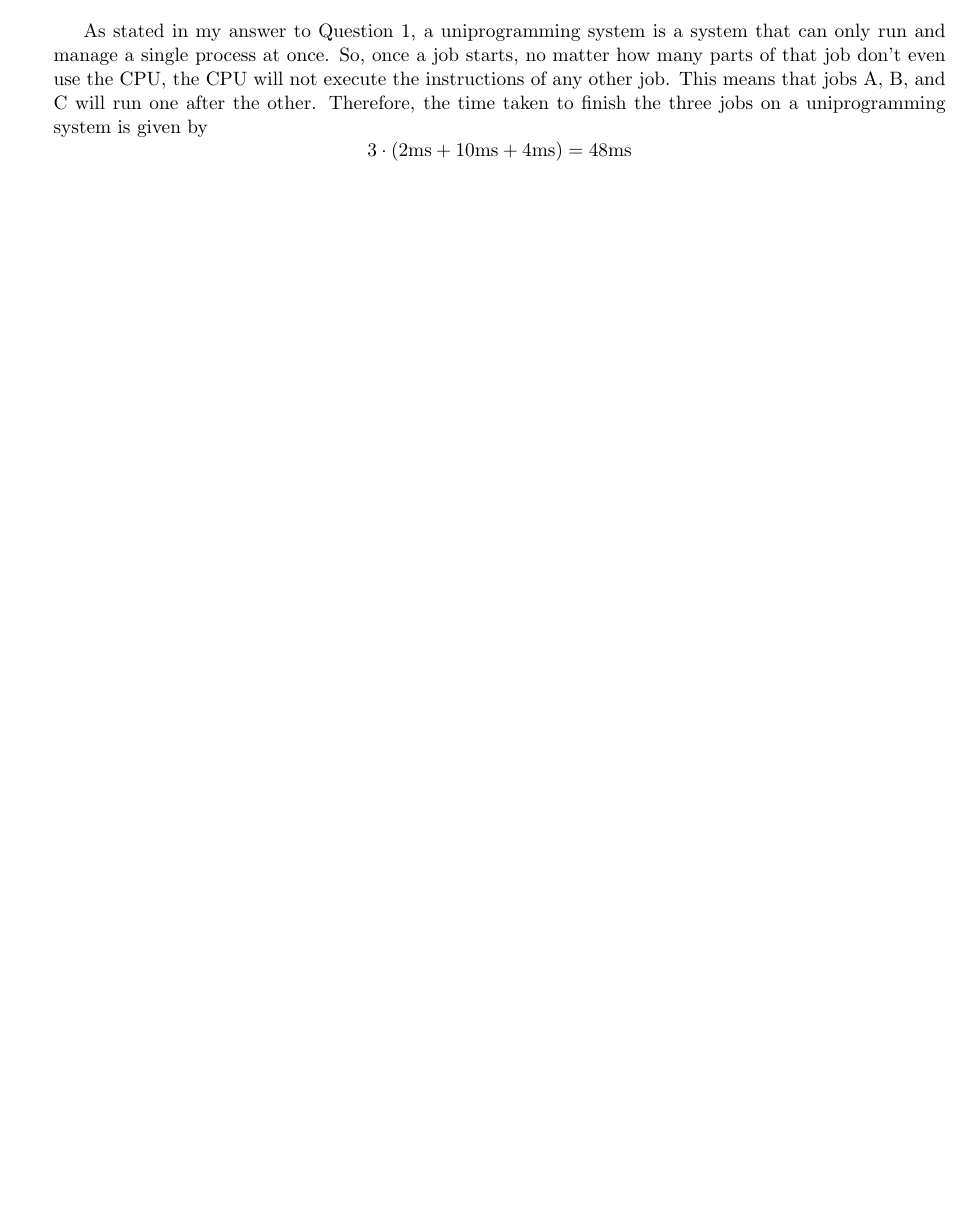
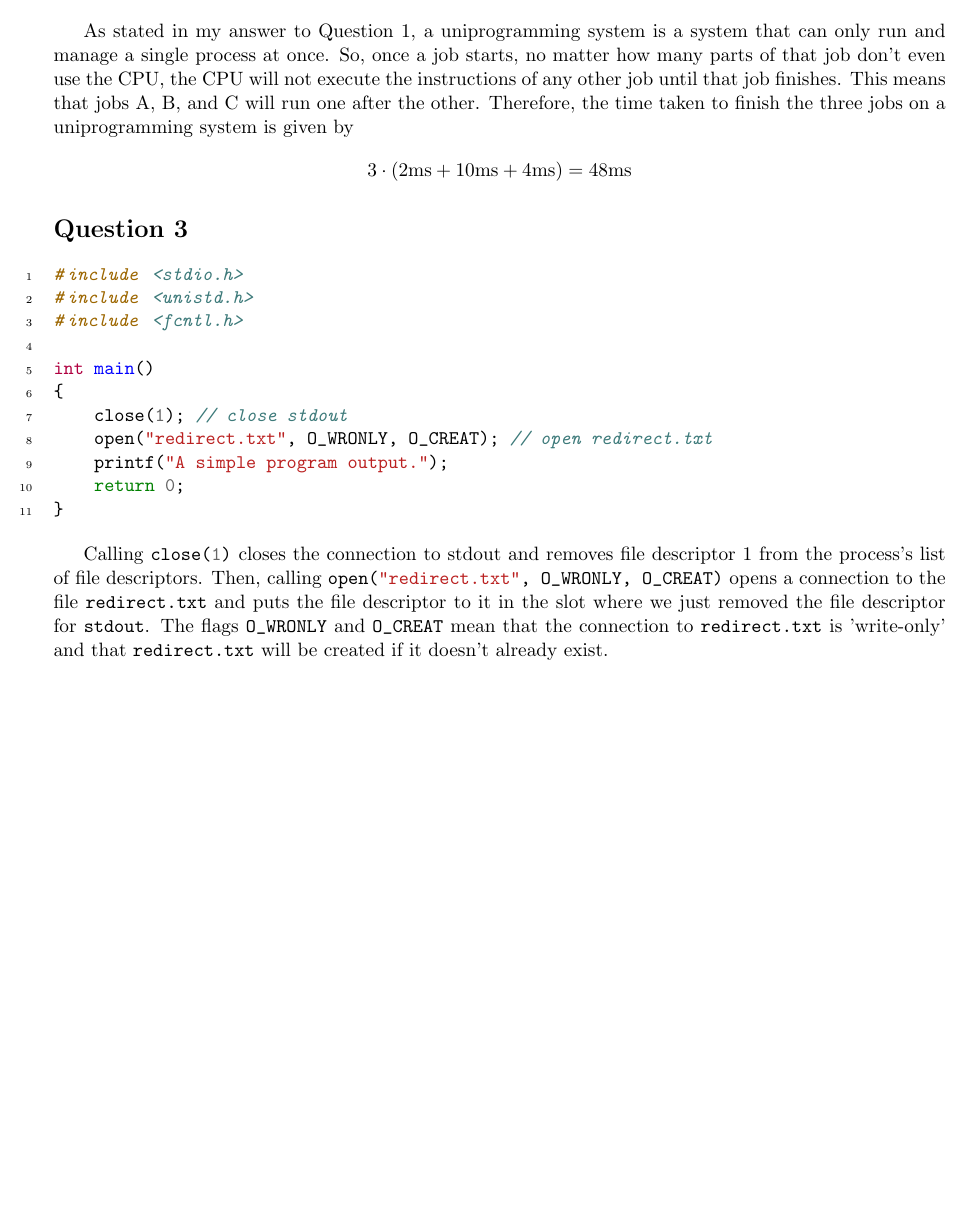
Before and after one commit to stumash/COMP310HW, a LaTeX document (01/text/text_responses.tex): part of page 2 of 2, cut so that both start at the same text, the shorter picture padded with empty space. Compiled offline with pdfLaTeX.

Commit message:
finish question 3

```diff
--- a/01/text/text_responses.tex
+++ b/01/text/text_responses.tex
@@ -9,6 +9,7 @@
 \usepackage{graphicx}
 \usepackage{indentfirst}
 \usepackage{amsmath}
+\usepackage{minted}
 
 \begin{document}
 \maketitle
@@ -34,6 +35,24 @@ Time-sharing is the ability of a computer system to accommodate multiple users s
 
 \section*{Question 2}
 
-As stated in my answer to Question 1, a uniprogramming system is a system that can only run and manage a single process at once.  So, once a job starts, no matter how many parts of that job don't even use the CPU, the CPU will not execute the instructions of any other job.  This means that jobs A, B, and C will run one after the other.  Therefore, the time taken to finish the three jobs on a uniprogramming system is given by $$3 \cdot (2\text{ms} + 10\text{ms} + 4\text{ms}) = 48\text{ms}$$
+As stated in my answer to Question 1, a uniprogramming system is a system that can only run and manage a single process at once.  So, once a job starts, no matter how many parts of that job don't even use the CPU, the CPU will not execute the instructions of any other job until that job finishes.  This means that jobs A, B, and C will run one after the other.  Therefore, the time taken to finish the three jobs on a uniprogramming system is given by $$3 \cdot (2\text{ms} + 10\text{ms} + 4\text{ms}) = 48\text{ms}$$
+
+\section*{Question 3}
+
+\begin{minted}[linenos]{c}
+#include <stdio.h>
+#include <unistd.h>
+#include <fcntl.h>
+
+int main()
+{
+    close(1); // close stdout
+    open("redirect.txt", O_WRONLY, O_CREAT); // open redirect.txt
+    printf("A simple program output.");
+    return 0;
+}
+\end{minted}
+
+Calling \mintinline{c}{close(1)} closes the connection to {stdout} and removes file descriptor 1 from the process's list of file descriptors.  Then, calling \mintinline{c}{open("redirect.txt", O_WRONLY, O_CREAT)} opens a connection to the file \mintinline{c}{redirect.txt} and puts the file descriptor to it in the slot where we just removed the file descriptor for \mintinline{c}{stdout}.  The flags \mintinline{c}{O_WRONLY} and \mintinline{c}{O_CREAT} mean that the connection to \mintinline{c}{redirect.txt} is 'write-only' and that \mintinline{c}{redirect.txt} will be created if it doesn't already exist.
 
 \end{document}
```
Also changed, not shown: 01/text/text_responses.pdf.
